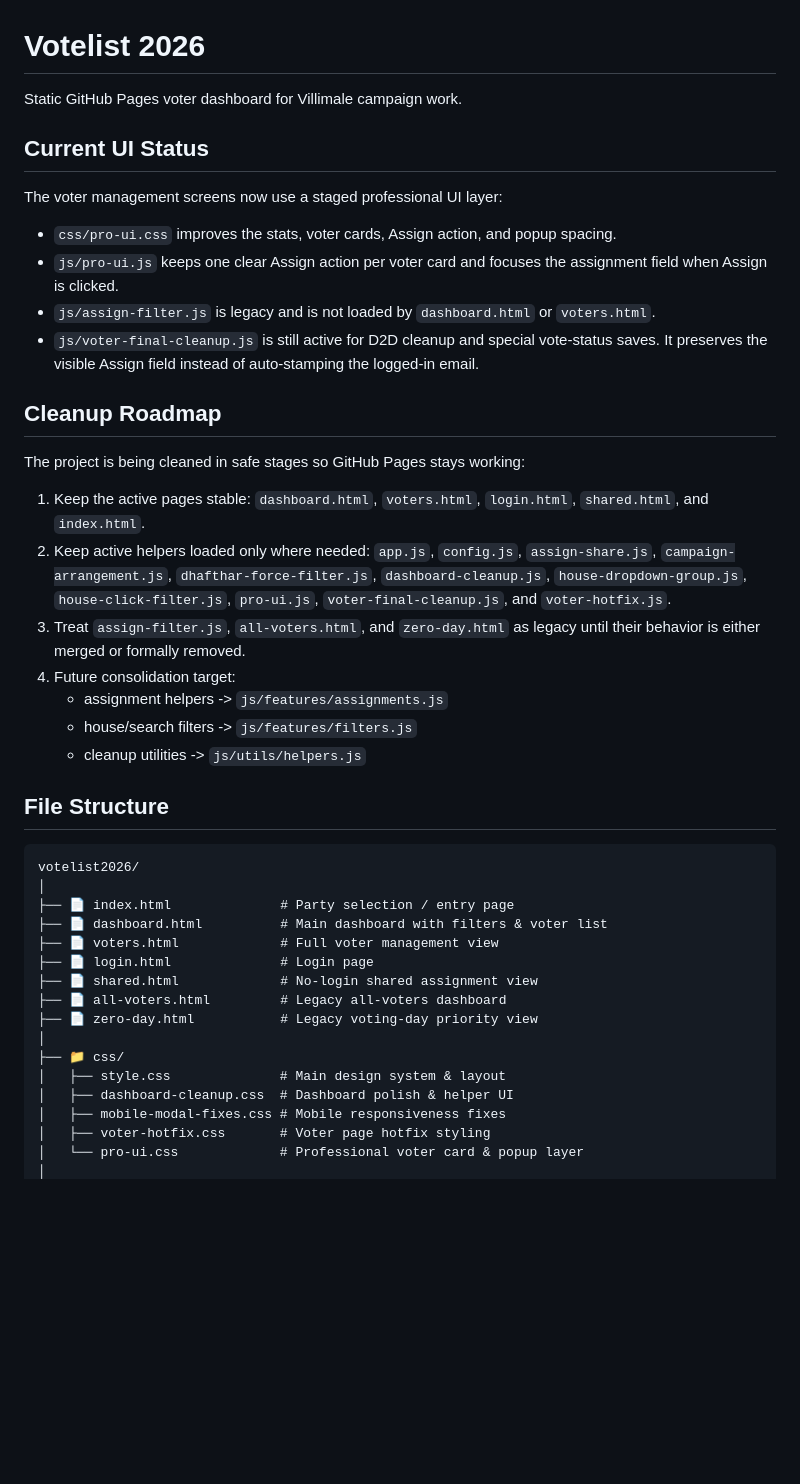
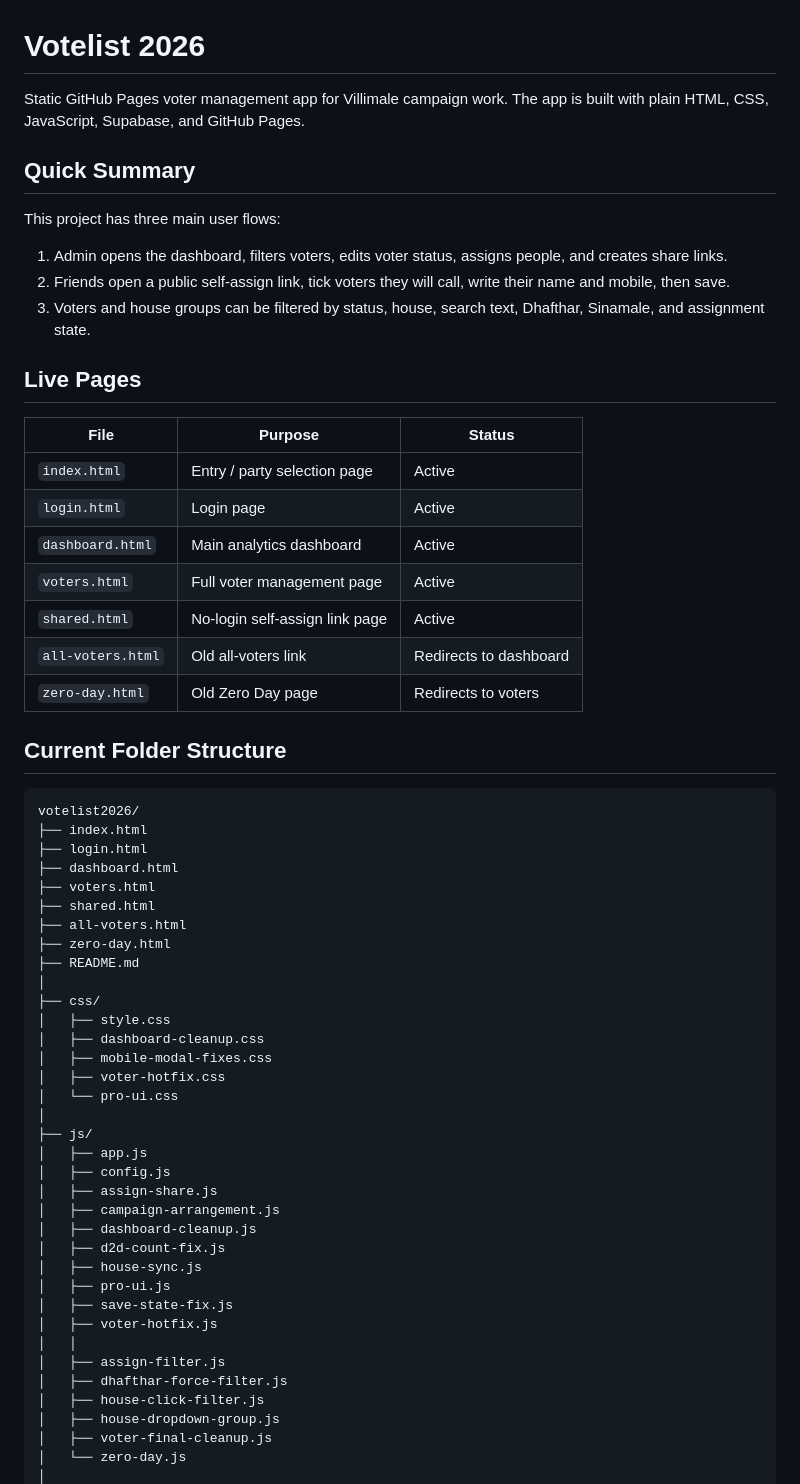
Before and after one commit to naappe/votelist2026, a Markdown page: README.md, the part around one of its changes. GitHub-like rendering; blank space fills up the shorter version.

Commit message:
Rewrite README project guide

````diff
--- a/README.md
+++ b/README.md
@@ -1,45 +1,63 @@
 # Votelist 2026
 
-Static GitHub Pages voter dashboard for Villimale campaign work.
+Static GitHub Pages voter management app for Villimale campaign work. The app is built with plain HTML, CSS, JavaScript, Supabase, and GitHub Pages.
 
-## Current UI Status
+## Quick Summary
 
-The voter management screens now use a staged professional UI layer:
+This project has three main user flows:
 
-- `css/pro-ui.css` improves the stats, voter cards, Assign action, and popup spacing.
-- `js/pro-ui.js` keeps one clear Assign action per voter card and focuses the assignment field when Assign is clicked.
-- `js/assign-filter.js` is legacy and is not loaded by `dashboard.html` or `voters.html`.
-- `js/voter-final-cleanup.js` is still active for D2D cleanup and special vote-status saves. It preserves the visible Assign field instead of auto-stamping the logged-in email.
+1. Admin opens the dashboard, filters voters, edits voter status, assigns people, and creates share links.
+2. Friends open a public self-assign link, tick voters they will call, write their name and mobile, then save.
+3. Voters and house groups can be filtered by status, house, search text, Dhafthar, Sinamale, and assignment state.
 
-## Cleanup Roadmap
+## Live Pages
 
-The project is being cleaned in safe stages so GitHub Pages stays working:
+| File | Purpose | Status |
+|---|---|---|
+| `index.html` | Entry / party selection page | Active |
+| `login.html` | Login page | Active |
+| `dashboard.html` | Main analytics dashboard | Active |
+| `voters.html` | Full voter management page | Active |
+| `shared.html` | No-login self-assign link page | Active |
+| `all-voters.html` | Old all-voters link | Redirects to dashboard |
+| `zero-day.html` | Old Zero Day page | Redirects to voters |
 
-1. Keep the active pages stable: `dashboard.html`, `voters.html`, `login.html`, `shared.html`, and `index.html`.
-2. Keep active helpers loaded only where needed: `app.js`, `config.js`, `assign-share.js`, `campaign-arrangement.js`, `dhafthar-force-filter.js`, `dashboard-cleanup.js`, `house-dropdown-group.js`, `house-click-filter.js`, `pro-ui.js`, `voter-final-cleanup.js`, and `voter-hotfix.js`.
-3. Treat `assign-filter.js`, `all-voters.html`, and `zero-day.html` as legacy until their behavior is either merged or formally removed.
-4. Future consolidation target:
-   - assignment helpers -> `js/features/assignments.js`
-   - house/search filters -> `js/features/filters.js`
-   - cleanup utilities -> `js/utils/helpers.js`
-
-## File Structure
+## Current Folder Structure
 
 ```text
 votelist2026/
+├── index.html
+├── login.html
+├── dashboard.html
+├── voters.html
+├── shared.html
+├── all-voters.html
+├── zero-day.html
+├── README.md
 │
-├── 📄 index.html              # Party selection / entry page
-├── 📄 dashboard.html          # Main dashboard with filters & voter list
-├── 📄 voters.html             # Full voter management view
-├── 📄 login.html              # Login page
-├── 📄 shared.html             # No-login shared assignment view
-├── 📄 all-voters.html         # Legacy all-voters dashboard
-├── 📄 zero-day.html           # Legacy voting-day priority view
+├── css/
+│   ├── style.css
+│   ├── dashboard-cleanup.css
+│   ├── mobile-modal-fixes.css
+│   ├── voter-hotfix.css
+│   └── pro-ui.css
 │
-├── 📁 css/
-│   ├── style.css              # Main design system & layout
-│   ├── dashboard-cleanup.css  # Dashboard polish & helper UI
-│   ├── mobile-modal-fixes.css # Mobile responsiveness fixes
-│   ├── voter-hotfix.css       # Voter page hotfix styling
-│   └── pro-ui.css             # Professional voter card & popup layer
+├── js/
+│   ├── app.js
+│   ├── config.js
+│   ├── assign-share.js
+│   ├── campaign-arrangement.js
+│   ├── dashboard-cleanup.js
+│   ├── d2d-count-fix.js
+│   ├── house-sync.js
+│   ├── pro-ui.js
+│   ├── save-state-fix.js
+│   ├── voter-hotfix.js
+│   │
+│   ├── assign-filter.js
+│   ├── dhafthar-force-filter.js
+│   ├── house-click-filter.js
+│   ├── house-dropdown-group.js
+│   ├── voter-final-cleanup.js
+│   └── zero-day.js
 │
````
Also changed, not shown: other parts of README.md (+142 -21 lines).
